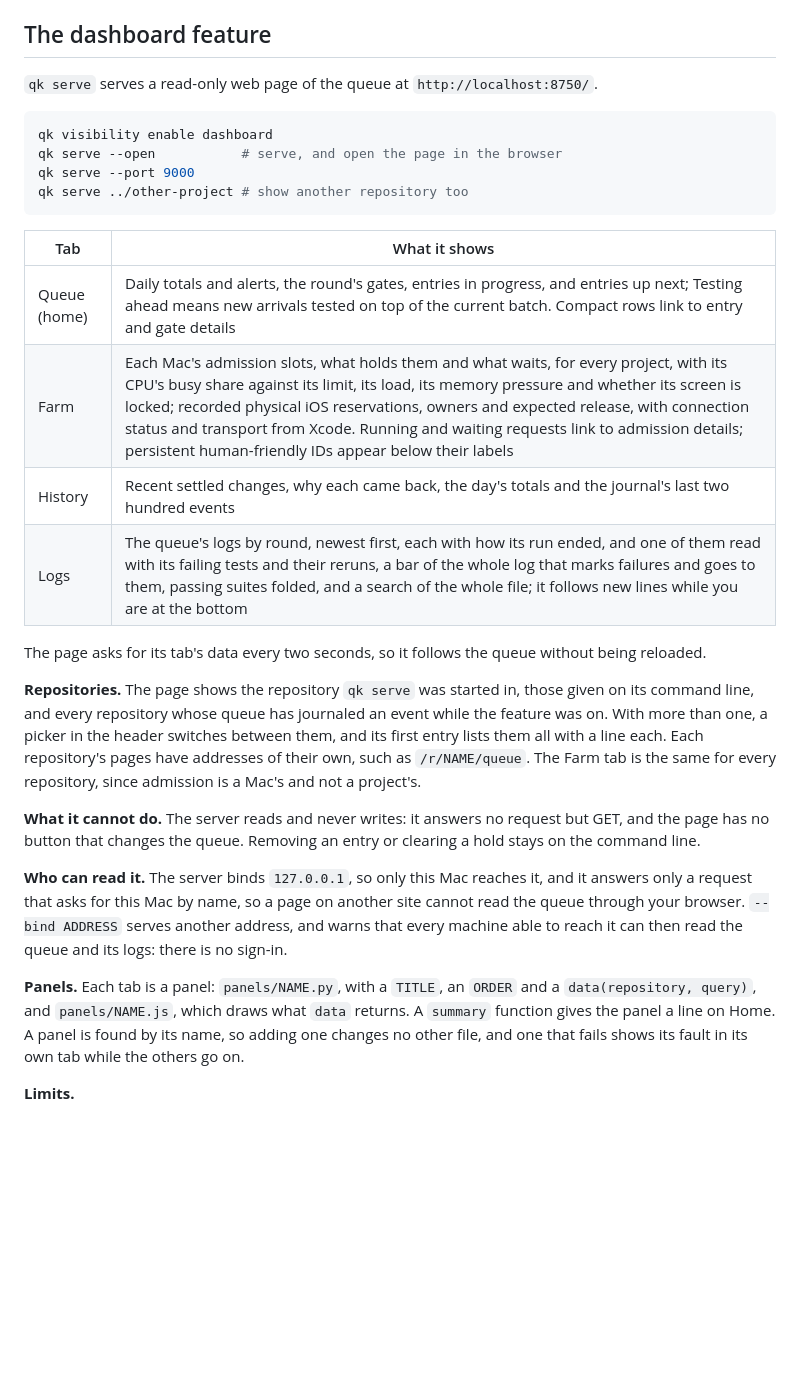
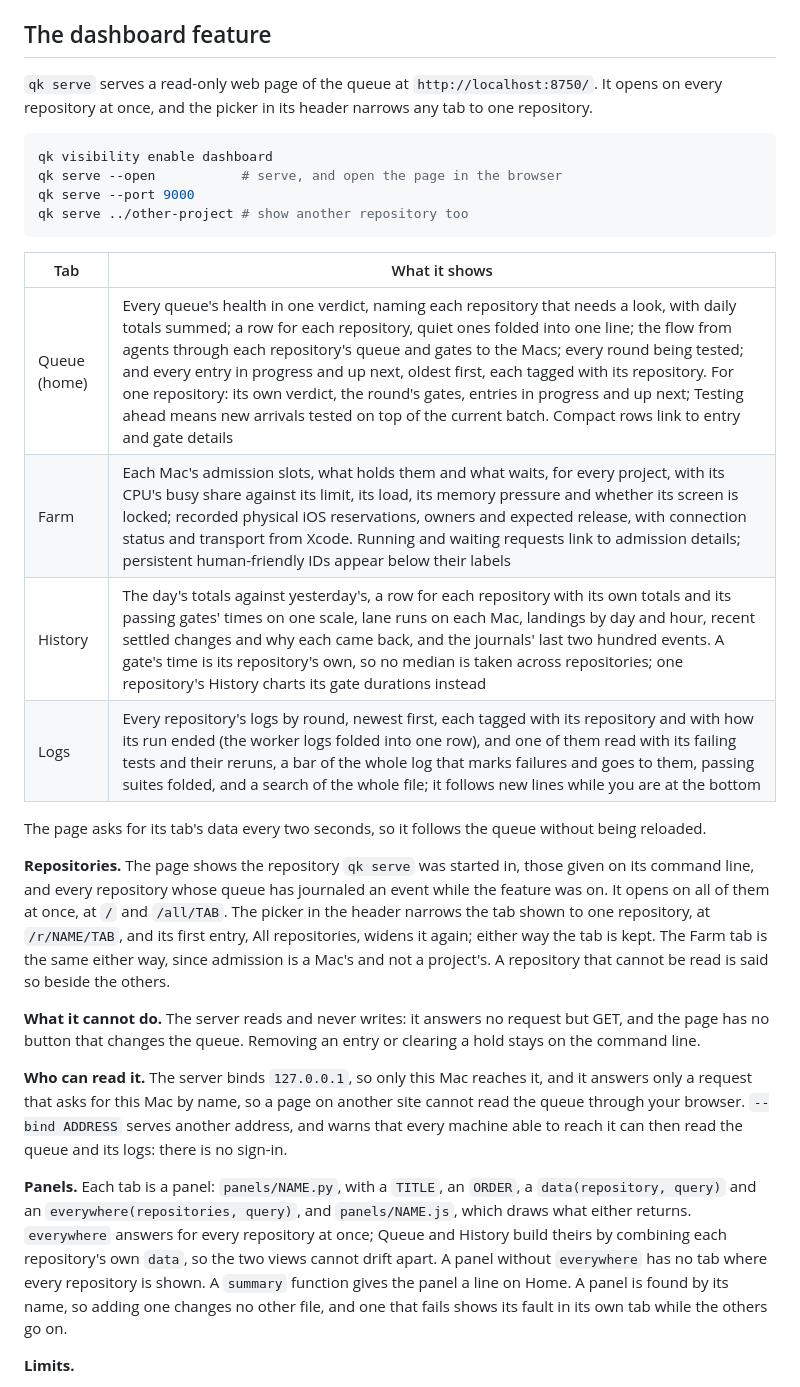
Before and after one commit to vocaro/queuekeeper, a Markdown page: doc/visibility.md, the part around the change. Rendered like a GitHub page; blank space fills up the shorter version.

````diff
--- a/doc/visibility.md
+++ b/doc/visibility.md
@@ -121,7 +121,8 @@ A rule is an entry in `rules.py`; a channel is a module of its own in `notify/ch
 
 ## The dashboard feature
 
-`qk serve` serves a read-only web page of the queue at `http://localhost:8750/`.
+`qk serve` serves a read-only web page of the queue at `http://localhost:8750/`. It opens on
+every repository at once, and the picker in its header narrows any tab to one repository.
 
 ```sh
 qk visibility enable dashboard
@@ -132,20 +133,20 @@ qk serve ../other-project # show another repository too
 
 | Tab | What it shows |
 |---|---|
-| Queue (home) | Daily totals and alerts, the round's gates, entries in progress, and entries up next; Testing ahead means new arrivals tested on top of the current batch. Compact rows link to entry and gate details |
+| Queue (home) | Every queue's health in one verdict, naming each repository that needs a look, with daily totals summed; a row for each repository, quiet ones folded into one line; the flow from agents through each repository's queue and gates to the Macs; every round being tested; and every entry in progress and up next, oldest first, each tagged with its repository. For one repository: its own verdict, the round's gates, entries in progress and up next; Testing ahead means new arrivals tested on top of the current batch. Compact rows link to entry and gate details |
 | Farm | Each Mac's admission slots, what holds them and what waits, for every project, with its CPU's busy share against its limit, its load, its memory pressure and whether its screen is locked; recorded physical iOS reservations, owners and expected release, with connection status and transport from Xcode. Running and waiting requests link to admission details; persistent human-friendly IDs appear below their labels |
-| History | Recent settled changes, why each came back, the day's totals and the journal's last two hundred events |
-| Logs | The queue's logs by round, newest first, each with how its run ended, and one of them read with its failing tests and their reruns, a bar of the whole log that marks failures and goes to them, passing suites folded, and a search of the whole file; it follows new lines while you are at the bottom |
+| History | The day's totals against yesterday's, a row for each repository with its own totals and its passing gates' times on one scale, lane runs on each Mac, landings by day and hour, recent settled changes and why each came back, and the journals' last two hundred events. A gate's time is its repository's own, so no median is taken across repositories; one repository's History charts its gate durations instead |
+| Logs | Every repository's logs by round, newest first, each tagged with its repository and with how its run ended (the worker logs folded into one row), and one of them read with its failing tests and their reruns, a bar of the whole log that marks failures and goes to them, passing suites folded, and a search of the whole file; it follows new lines while you are at the bottom |
 
 The page asks for its tab's data every two seconds, so it follows the queue without being
 reloaded.
 
 **Repositories.** The page shows the repository `qk serve` was started in, those given on
 its command line, and every repository whose queue has journaled an event while the feature was
-on. With more than one, a picker in the header switches between them, and its first entry lists
-them all with a line each. Each repository's pages have addresses of their own, such as
-`/r/NAME/queue`. The Farm tab is the same for every repository, since admission is a Mac's and not
-a project's.
+on. It opens on all of them at once, at `/` and `/all/TAB`. The picker in the header narrows the
+tab shown to one repository, at `/r/NAME/TAB`, and its first entry, All repositories, widens it
+again; either way the tab is kept. The Farm tab is the same either way, since admission is a
+Mac's and not a project's. A repository that cannot be read is said so beside the others.
 
 **What it cannot do.** The server reads and never writes: it answers no request but GET, and the
 page has no button that changes the queue. Removing an entry or clearing a hold stays on the
@@ -156,9 +157,12 @@ only a request that asks for this Mac by name, so a page on another site cannot
 through your browser. `--bind ADDRESS` serves another address, and warns that every machine able
 to reach it can then read the queue and its logs: there is no sign-in.
 
-**Panels.** Each tab is a panel: `panels/NAME.py`, with a `TITLE`, an `ORDER` and a
-`data(repository, query)`, and `panels/NAME.js`, which draws what `data` returns. A `summary`
-function gives the panel a line on Home. A panel is found by its name, so adding one changes no
+**Panels.** Each tab is a panel: `panels/NAME.py`, with a `TITLE`, an `ORDER`, a
+`data(repository, query)` and an `everywhere(repositories, query)`, and `panels/NAME.js`, which
+draws what either returns. `everywhere` answers for every repository at once; Queue and History
+build theirs by combining each repository's own `data`, so the two views cannot drift apart. A
+panel without `everywhere` has no tab where every repository is shown. A `summary` function gives
+the panel a line on Home. A panel is found by its name, so adding one changes no
 other file, and one that fails shows its fault in its own tab while the others go on.
 
 **Limits.**
````
Also changed, not shown: README.md (+6 -5 lines), assets/dashboard-farm.png, assets/dashboard-home.png, 16 other files.
